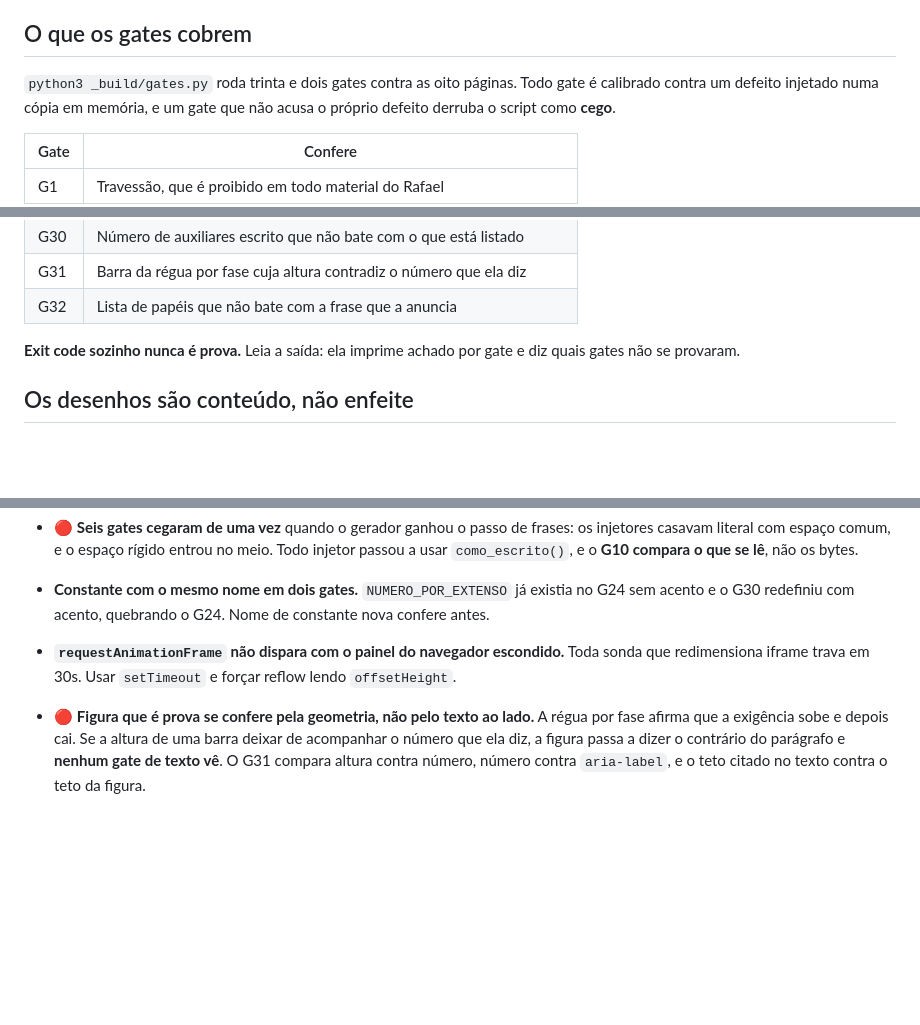
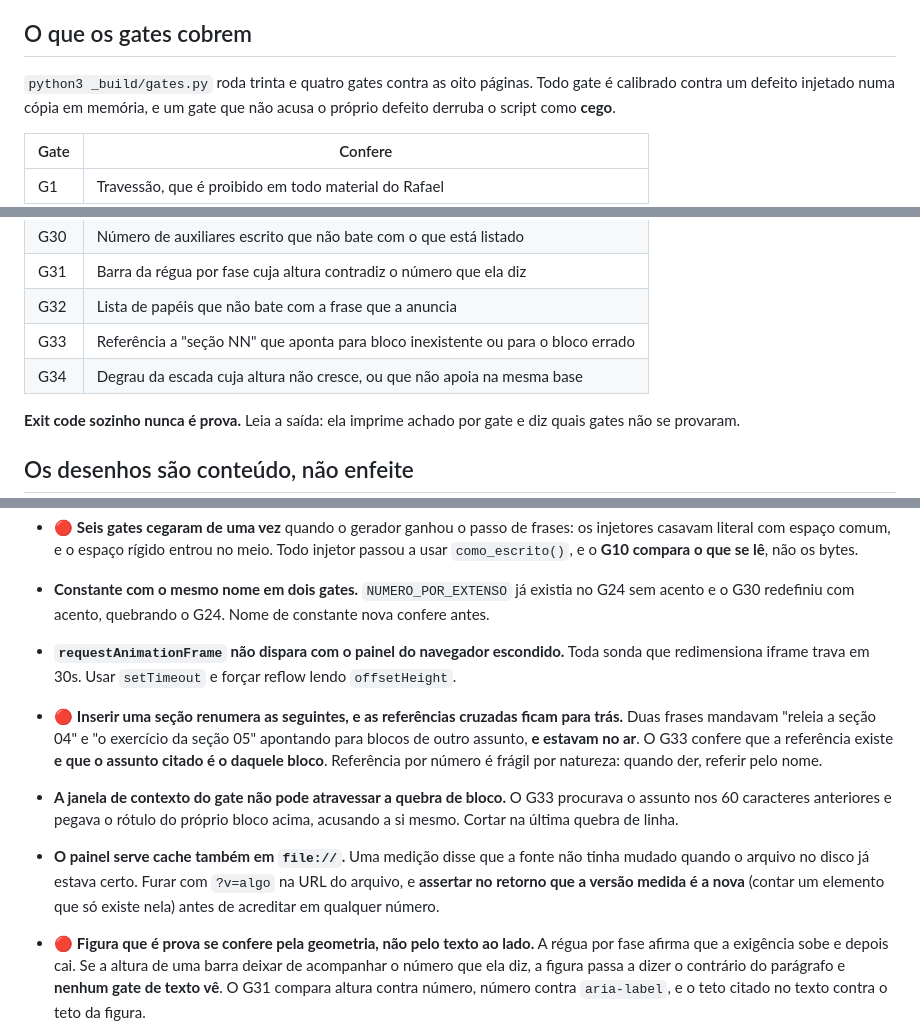
Before and after one commit to rslimaeng/workshop-ia-longevidade, a Markdown page: CLAUDE.md, 3 parts joined by grey strips. Rendered like a GitHub page; blank space fills up the shorter version.

Commit message:
CLAUDE.md: os gates G33 e G34, e as três armadilhas desta rodada

```diff
--- a/CLAUDE.md
+++ b/CLAUDE.md
@@ -65,7 +65,7 @@ celular e na folha impressa. Paráfrase quebra a comparação de antes e depois.
 
 ## O que os gates cobrem
 
-`python3 _build/gates.py` roda trinta e dois gates contra as oito páginas. Todo gate é calibrado
+`python3 _build/gates.py` roda trinta e quatro gates contra as oito páginas. Todo gate é calibrado
 contra um defeito injetado numa cópia em memória, e um gate que não acusa o próprio
 defeito derruba o script como **cego**.
 
@@ -103,6 +103,8 @@ defeito derruba o script como **cego**.
 | G30 | Número de auxiliares escrito que não bate com o que está listado |
 | G31 | Barra da régua por fase cuja altura contradiz o número que ela diz |
 | G32 | Lista de papéis que não bate com a frase que a anuncia |
+| G33 | Referência a "seção NN" que aponta para bloco inexistente ou para o bloco errado |
+| G34 | Degrau da escada cuja altura não cresce, ou que não apoia na mesma base |
 
 **Exit code sozinho nunca é prova.** Leia a saída: ela imprime achado por gate e diz
 quais gates não se provaram.
@@ -246,6 +248,19 @@ frases que caberiam e quebraram assim mesmo.**
 - **`requestAnimationFrame` não dispara com o painel do navegador escondido.** Toda sonda
   que redimensiona iframe trava em 30s. Usar `setTimeout` e forçar reflow lendo
   `offsetHeight`.
+- 🔴 **Inserir uma seção renumera as seguintes, e as referências cruzadas ficam para trás.**
+  Duas frases mandavam "releia a seção 04" e "o exercício da seção 05" apontando para
+  blocos de outro assunto, **e estavam no ar**. O G33 confere que a referência existe **e
+  que o assunto citado é o daquele bloco**. Referência por número é frágil por natureza:
+  quando der, referir pelo nome.
+- **A janela de contexto do gate não pode atravessar a quebra de bloco.** O G33 procurava
+  o assunto nos 60 caracteres anteriores e pegava o rótulo do próprio bloco acima,
+  acusando a si mesmo. Cortar na última quebra de linha.
+- **O painel serve cache também em `file://`.** Uma medição disse que a fonte não tinha
+  mudado quando o arquivo no disco já estava certo. Furar com `?v=algo` na URL do arquivo,
+  e **assertar no retorno que a versão medida é a nova** (contar um elemento que só existe
+  nela) antes de acreditar em qualquer número.
+
 - 🔴 **Figura que é prova se confere pela geometria, não pelo texto ao lado.** A régua
   por fase afirma que a exigência sobe e depois cai. Se a altura de uma barra deixar de
   acompanhar o número que ela diz, a figura passa a dizer o contrário do parágrafo e
```
